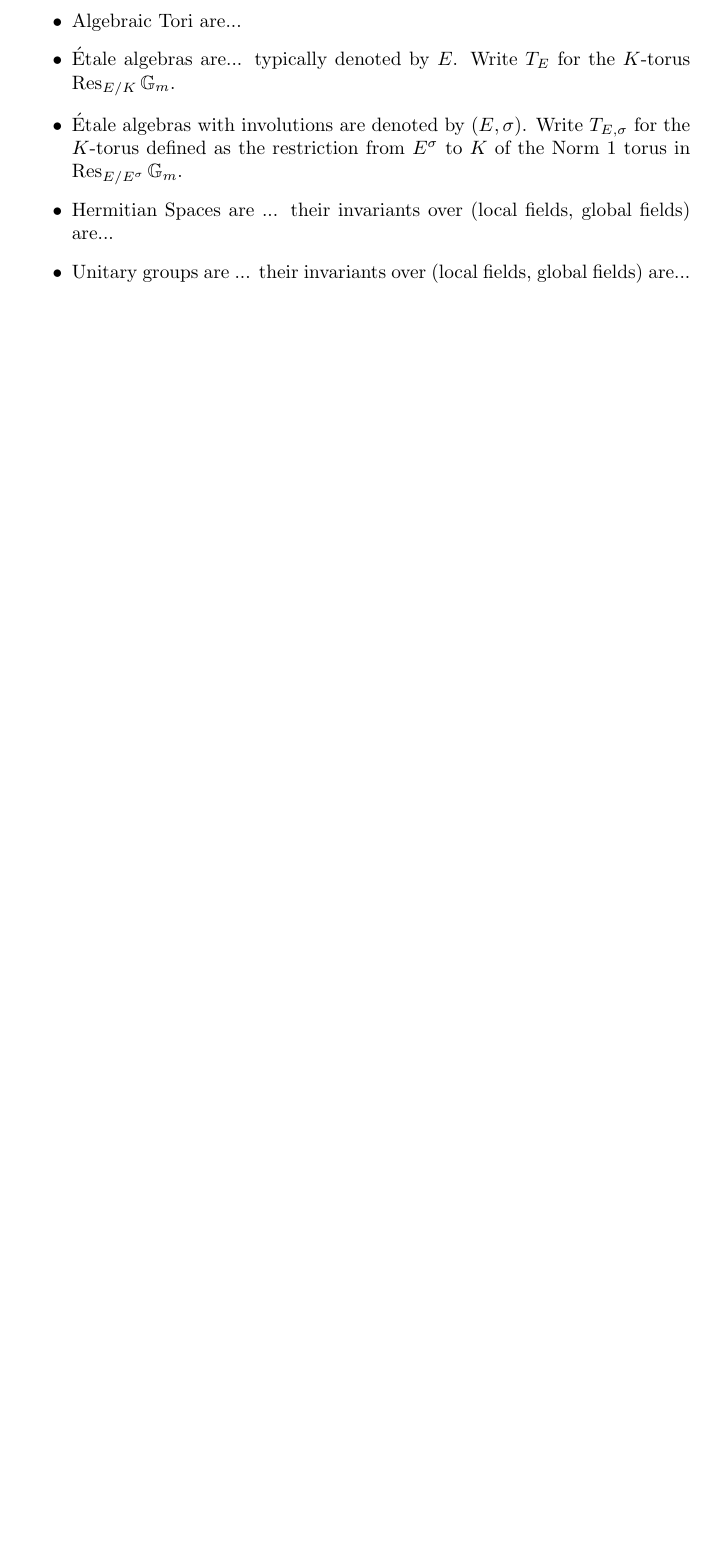
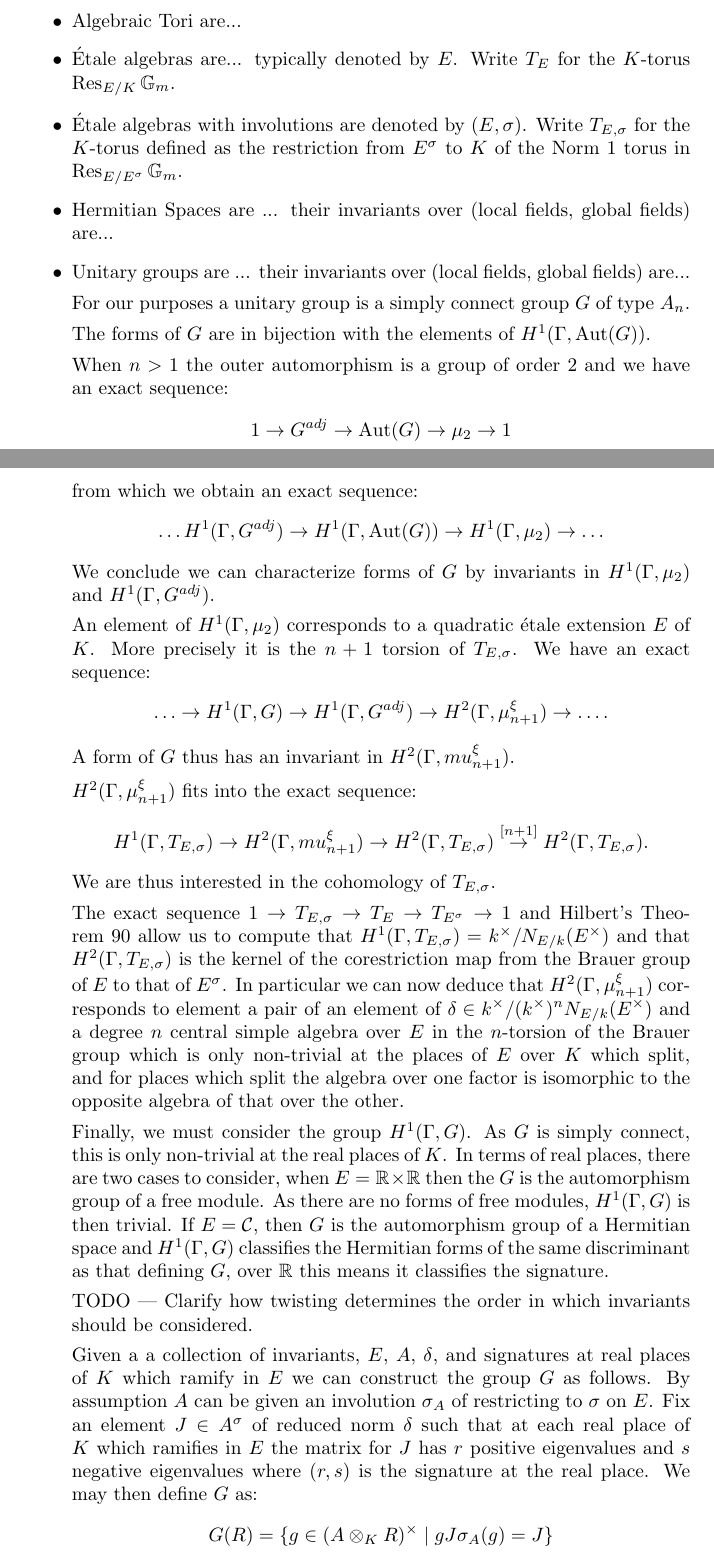
Before and after one commit to roed314/unitary-tori, a LaTeX paper (Paper.tex): part of page 2 of 12 before the commit and two parts of pages 2 and 3 of 13 after it, the two joined at a grey line, cut so that both start at the same text, the shorter picture padded with empty space. Compiled offline with pdfLaTeX.

Commit message:
Edit Section 2
Add rough description of classification of Unitary groups.
Still need to add some references, which should eliminate need to prove
the details (check book of involutions)

```diff
--- a/Paper.tex
+++ b/Paper.tex
@@ -24,6 +24,7 @@
 \newtheorem{notation}[theorem]{Notation}
 \newtheorem{remark}[theorem]{Remark}
 
+\DeclareMathOperator{\Aut}{Aut}
 \DeclareMathOperator{\Gal}{Gal}
 \DeclareMathOperator{\val}{val}
 \DeclareMathOperator{\HH}{H}
@@ -140,3 +141,38 @@ The problem of giving a classification and/or characterization of algebraic tori
 \item \'Etale algebras with involutions are denoted by $(E, \sigma)$.  Write $T_{E, \sigma}$ for the $K$-torus defined as the restriction from $E^\sigma$ to $K$ of the Norm 1 torus in $\Res_{E/E^\sigma} \Gm$.
 \item Hermitian Spaces are ... their invariants over (local fields, global fields) are...
 \item Unitary groups are ... their invariants over (local fields, global fields) are...
+
+For our purposes a unitary group is a simply connect group $G$ of type $A_n$.
+
+
+The forms of $G$ are in bijection with the elements of $H^1(\Gamma, \Aut(G))$.
+
+When $n>1$ the outer automorphism is a group of order $2$ and we have an exact sequence:
+\[ 1 \rightarrow   G^{adj} \rightarrow \Aut(G) \rightarrow \mu_2  \rightarrow 1 \]
+from which we obtain an exact sequence:
+\[ \ldots  H^1(\Gamma, G^{adj})  \rightarrow  H^1(\Gamma, \Aut(G)) \rightarrow  H^1(\Gamma, \mu_2) \rightarrow \ldots \]
+We conclude we can characterize forms of $G$ by invariants in $H^1(\Gamma, \mu_2)$ and $H^1(\Gamma, G^{adj})$.
+
+An element of $H^1(\Gamma, \mu_2)$ corresponds to a quadratic \'etale extension $E$ of $K$.
+More precisely it is the $n+1$ torsion of $T_{E,\sigma}$.
+We have an exact sequence:
+\[ \ldots \rightarrow H^1(\Gamma,G) \rightarrow H^1(\Gamma, G^{adj}) \rightarrow H^2(\Gamma, \mu_{n+1}^\xi) \rightarrow \ldots. \]
+A form of $G$ thus has an invariant in $H^2(\Gamma, mu_{n+1}^\xi)$.
+
+$H^2(\Gamma, \mu_{n+1}^\xi)$ fits into the exact sequence:
+\[ H^1(\Gamma, T_{E,\sigma}) \rightarrow H^2(\Gamma, mu_{n+1}^\xi) \rightarrow H^2(\Gamma, T_{E,\sigma}) \overset{[n+1]}\rightarrow H^2(\Gamma, T_{E,\sigma}). \]
+We are thus interested in the cohomology of $T_{E,\sigma}$.
+
+The exact sequence $1 \rightarrow T_{E,\sigma} \rightarrow T_E \rightarrow T_{E^\sigma} \rightarrow 1$ and Hilbert's Theorem 90 allow us to compute that
+$H^1(\Gamma, T_{E,\sigma}) = k^\times/N_{E/k}(E^\times)$ and that $H^2(\Gamma, T_{E,\sigma})$ is the kernel of the corestriction map from the Brauer group of $E$ to that of $E^\sigma$.
+In particular we can now deduce that $H^2(\Gamma, \mu_{n+1}^\xi)$ corresponds to element a pair of an element of $\delta\in k^\times/(k^\times)^nN_{E/k}(E^\times)$ and a degree $n$ central simple algebra over $E$ in the $n$-torsion of the Brauer group which is only non-trivial at the places of $E$ over $K$ which split, and for places which split the algebra over one factor is isomorphic to the opposite algebra of that over the other.
+
+Finally, we must consider the group $H^1(\Gamma,G)$. As $G$ is simply connect, this is only non-trivial at the real places of $K$.
+In terms of real places, there are two cases to consider, when $E=\RR\times\RR$ then the $G$ is the automorphism group of a free module. As there are no forms of free modules, $H^1(\Gamma,G)$ is then trivial. If $E=\C$, then $G$ is the automorphism group of a Hermitian space and $H^1(\Gamma,G)$ classifies the Hermitian forms of the same discriminant as that defining $G$, over $\RR$ this means it classifies the signature.
+
+TODO --- Clarify how twisting determines the order in which invariants should be considered.
+
+Given a a collection of invariants, $E$, $A$, $\delta$, and signatures at real places of $K$ which ramify in $E$ we can construct the group $G$ as follows.
+By assumption $A$ can be given an involution $\sigma_A$ of restricting to $\sigma$ on $E$.
+Fix an element $J \in A^\sigma$ of reduced norm $\delta$ such that at each real place of $K$ which ramifies in $E$ the matrix for $J$ has $r$ positive eigenvalues and $s$ negative eigenvalues where $(r,s)$ is the signature at the real place. We may then define $G$ as:
+\[ G(R) = \{ g \in (A\otimes_K R)^\times \mid gJ\sigma_A(g) = J \} \]
```
Also changed, not shown: Paper.tex (20 more changed lines).
